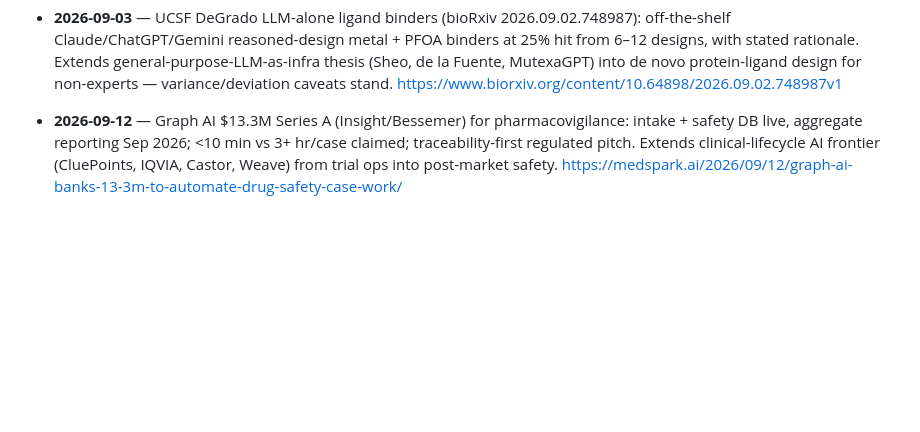
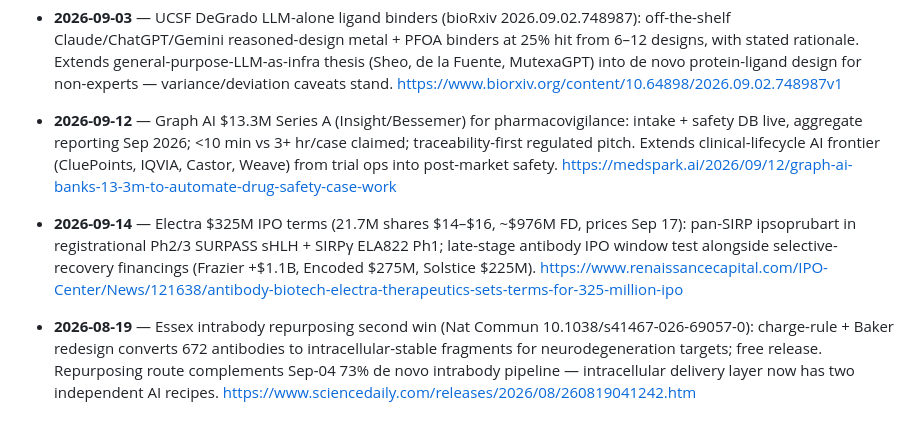
Before and after one commit to pmall/bioai, a Markdown page: knowledge/buffer-6months.md, the part around the change. GitHub-like rendering; blank space fills up the shorter version.

```diff
--- a/knowledge/buffer-6months.md
+++ b/knowledge/buffer-6months.md
@@ -419,4 +419,8 @@ records the observation it grew out of.
 
 - **2026-09-03** — UCSF DeGrado LLM-alone ligand binders (bioRxiv 2026.09.02.748987): off-the-shelf Claude/ChatGPT/Gemini reasoned-design metal + PFOA binders at 25% hit from 6–12 designs, with stated rationale. Extends general-purpose-LLM-as-infra thesis (Sheo, de la Fuente, MutexaGPT) into de novo protein-ligand design for non-experts — variance/deviation caveats stand. https://www.biorxiv.org/content/10.64898/2026.09.02.748987v1
 
-- **2026-09-12** — Graph AI $13.3M Series A (Insight/Bessemer) for pharmacovigilance: intake + safety DB live, aggregate reporting Sep 2026; <10 min vs 3+ hr/case claimed; traceability-first regulated pitch. Extends clinical-lifecycle AI frontier (CluePoints, IQVIA, Castor, Weave) from trial ops into post-market safety. https://medspark.ai/2026/09/12/graph-ai-banks-13-3m-to-automate-drug-safety-case-work/
+- **2026-09-12** — Graph AI $13.3M Series A (Insight/Bessemer) for pharmacovigilance: intake + safety DB live, aggregate reporting Sep 2026; <10 min vs 3+ hr/case claimed; traceability-first regulated pitch. Extends clinical-lifecycle AI frontier (CluePoints, IQVIA, Castor, Weave) from trial ops into post-market safety. https://medspark.ai/2026/09/12/graph-ai-banks-13-3m-to-automate-drug-safety-case-work
+
+- **2026-09-14** — Electra $325M IPO terms (21.7M shares $14–$16, ~$976M FD, prices Sep 17): pan-SIRP ipsoprubart in registrational Ph2/3 SURPASS sHLH + SIRPγ ELA822 Ph1; late-stage antibody IPO window test alongside selective-recovery financings (Frazier +$1.1B, Encoded $275M, Solstice $225M). https://www.renaissancecapital.com/IPO-Center/News/121638/antibody-biotech-electra-therapeutics-sets-terms-for-325-million-ipo
+
+- **2026-08-19** — Essex intrabody repurposing second win (Nat Commun 10.1038/s41467-026-69057-0): charge-rule + Baker redesign converts 672 antibodies to intracellular-stable fragments for neurodegeneration targets; free release. Repurposing route complements Sep-04 73% de novo intrabody pipeline — intracellular delivery layer now has two independent AI recipes. https://www.sciencedaily.com/releases/2026/08/260819041242.htm
```
Also changed, not shown: knowledge/buffer-1month.md (+6 -16 lines), knowledge/report-2026-09-14-1742.md (added, +19 -0 lines).
